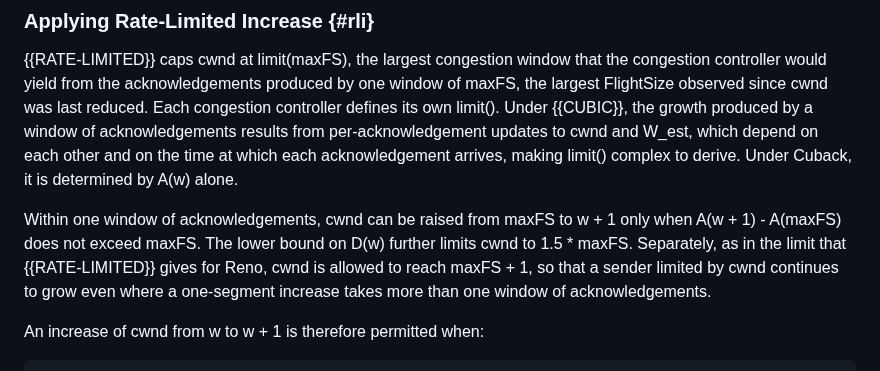
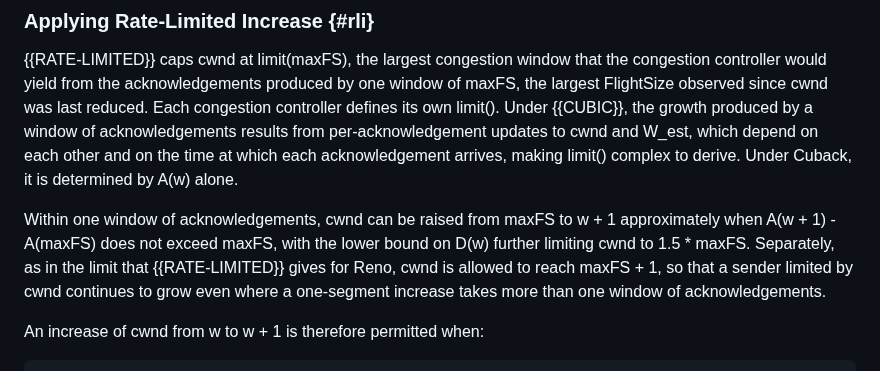
Before and after one commit to kazuho/draft-kazuho-ccwg-cuback, a Markdown page: draft-kazuho-ccwg-cuback.md, the part around the change. GitHub-like rendering.

Commit message:
bring back "approximately"

```diff
--- a/draft-kazuho-ccwg-cuback.md
+++ b/draft-kazuho-ccwg-cuback.md
@@ -234,8 +234,8 @@ other and on the time at which each acknowledgement arrives, making limit()
 complex to derive. Under Cuback, it is determined by A(w) alone.
 
 Within one window of acknowledgements, cwnd can be raised from maxFS to w + 1
-only when A(w + 1) - A(maxFS) does not exceed maxFS. The lower bound on D(w)
-further limits cwnd to 1.5 * maxFS. Separately, as in the limit that
+approximately when A(w + 1) - A(maxFS) does not exceed maxFS, with the lower
+bound on D(w) further limiting cwnd to 1.5 * maxFS. Separately, as in the limit that
 {{RATE-LIMITED}} gives for Reno, cwnd is allowed to reach
 maxFS + 1, so that a sender limited by cwnd continues to grow even where a
 one-segment increase takes more than one window of acknowledgements.
```
